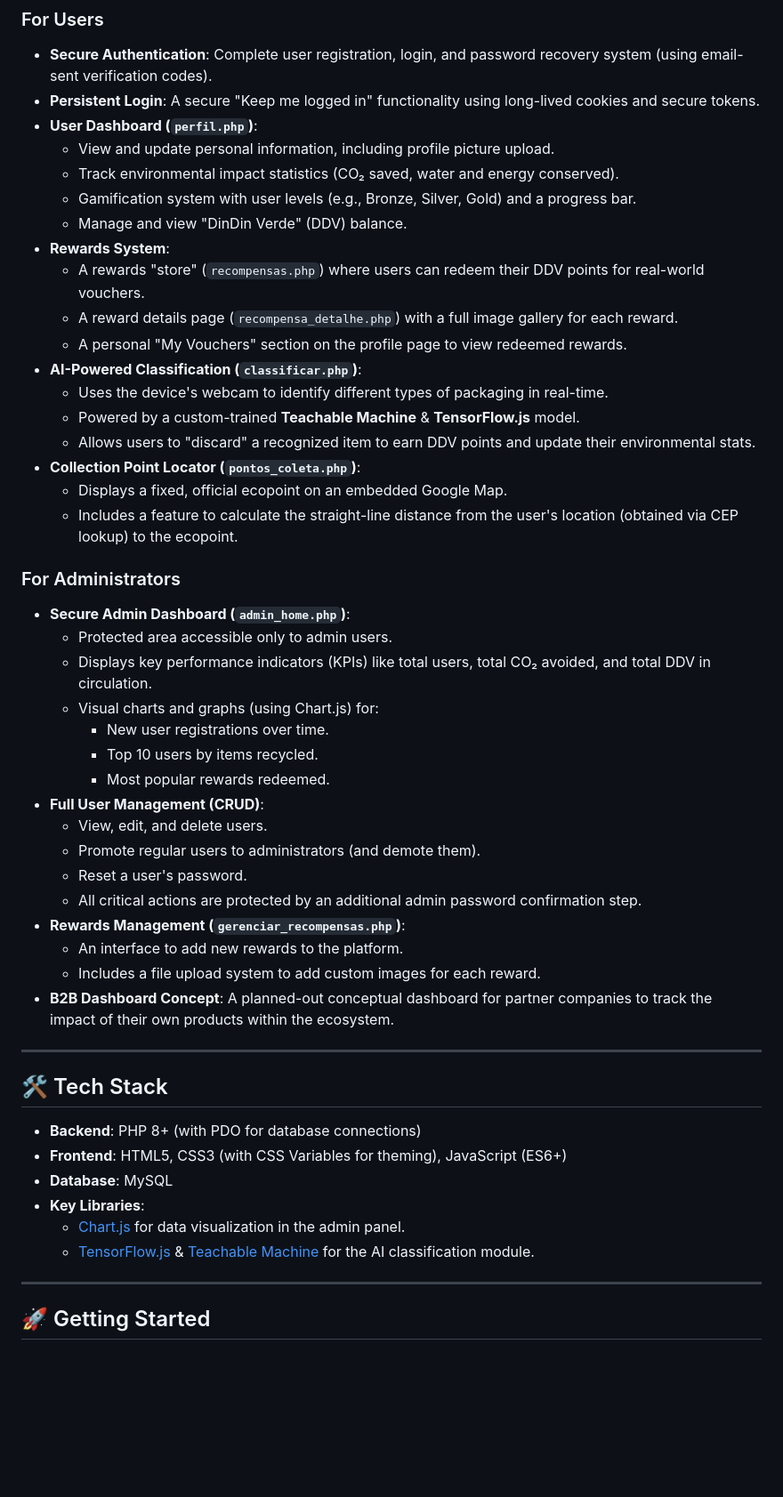
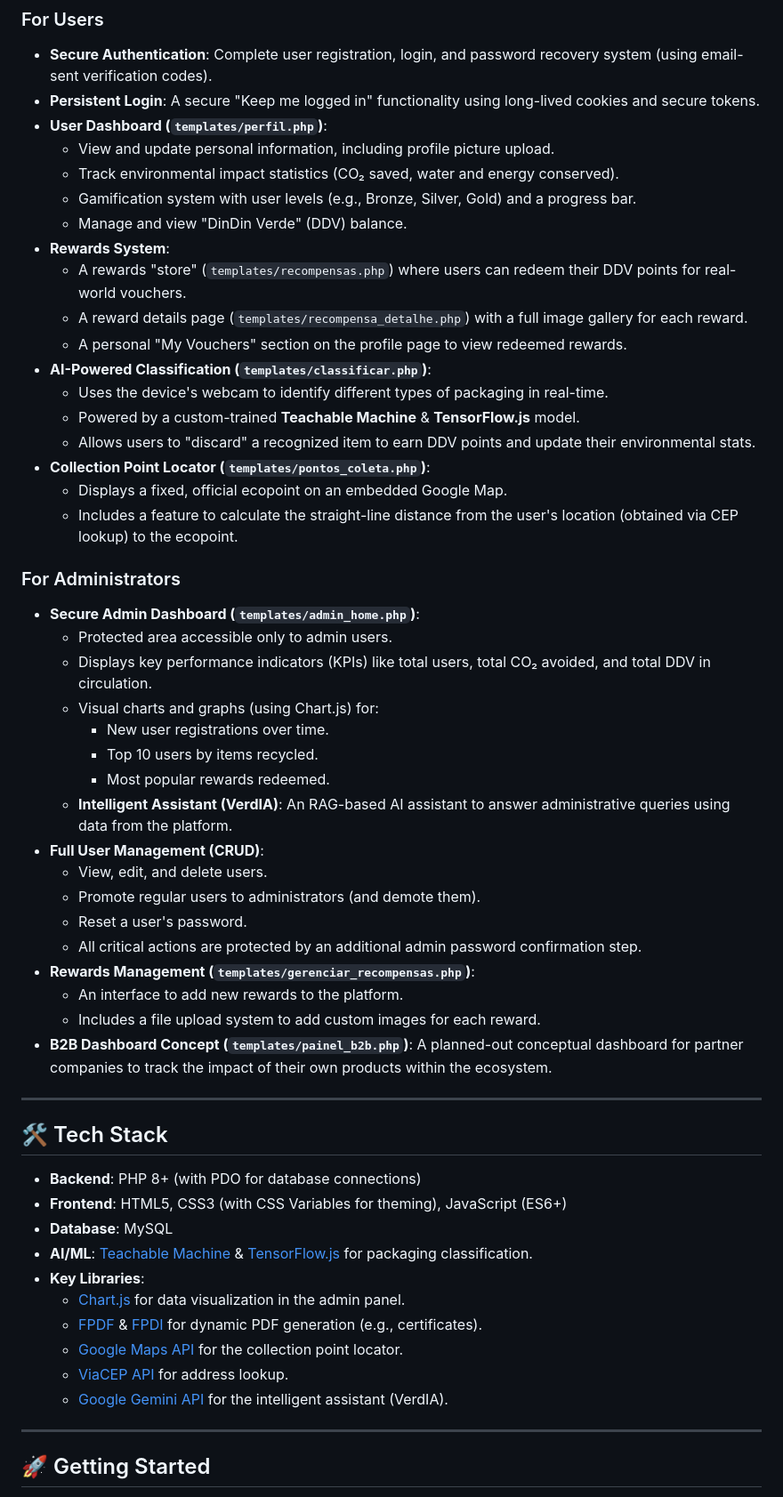
Before and after one commit to Atered01/dindinweb, a Markdown page: README.md, the part around one of its changes. Shown at 89% size. Rendered like a GitHub page; blank space fills up the shorter version.

```diff
--- a/README.md
+++ b/README.md
@@ -9,40 +9,41 @@ DinDin Verde (which translates to "Green Money") is a full-stack web application
 ### For Users
 * **Secure Authentication**: Complete user registration, login, and password recovery system (using email-sent verification codes).
 * **Persistent Login**: A secure "Keep me logged in" functionality using long-lived cookies and secure tokens.
-* **User Dashboard (`perfil.php`)**:
+* **User Dashboard (`templates/perfil.php`)**:
     * View and update personal information, including profile picture upload.
     * Track environmental impact statistics (CO₂ saved, water and energy conserved).
     * Gamification system with user levels (e.g., Bronze, Silver, Gold) and a progress bar.
     * Manage and view "DinDin Verde" (DDV) balance.
 * **Rewards System**:
-    * A rewards "store" (`recompensas.php`) where users can redeem their DDV points for real-world vouchers.
-    * A reward details page (`recompensa_detalhe.php`) with a full image gallery for each reward.
+    * A rewards "store" (`templates/recompensas.php`) where users can redeem their DDV points for real-world vouchers.
+    * A reward details page (`templates/recompensa_detalhe.php`) with a full image gallery for each reward.
     * A personal "My Vouchers" section on the profile page to view redeemed rewards.
-* **AI-Powered Classification (`classificar.php`)**:
+* **AI-Powered Classification (`templates/classificar.php`)**:
     * Uses the device's webcam to identify different types of packaging in real-time.
     * Powered by a custom-trained **Teachable Machine** & **TensorFlow.js** model.
     * Allows users to "discard" a recognized item to earn DDV points and update their environmental stats.
-* **Collection Point Locator (`pontos_coleta.php`)**:
+* **Collection Point Locator (`templates/pontos_coleta.php`)**:
     * Displays a fixed, official ecopoint on an embedded Google Map.
     * Includes a feature to calculate the straight-line distance from the user's location (obtained via CEP lookup) to the ecopoint.
 
 ### For Administrators
-* **Secure Admin Dashboard (`admin_home.php`)**:
+* **Secure Admin Dashboard (`templates/admin_home.php`)**:
     * Protected area accessible only to admin users.
     * Displays key performance indicators (KPIs) like total users, total CO₂ avoided, and total DDV in circulation.
     * Visual charts and graphs (using Chart.js) for:
         * New user registrations over time.
         * Top 10 users by items recycled.
         * Most popular rewards redeemed.
+    * **Intelligent Assistant (VerdIA)**: An RAG-based AI assistant to answer administrative queries using data from the platform.
 * **Full User Management (CRUD)**:
     * View, edit, and delete users.
     * Promote regular users to administrators (and demote them).
     * Reset a user's password.
     * All critical actions are protected by an additional admin password confirmation step.
-* **Rewards Management (`gerenciar_recompensas.php`)**:
+* **Rewards Management (`templates/gerenciar_recompensas.php`)**:
     * An interface to add new rewards to the platform.
     * Includes a file upload system to add custom images for each reward.
-* **B2B Dashboard Concept**: A planned-out conceptual dashboard for partner companies to track the impact of their own products within the ecosystem.
+* **B2B Dashboard Concept (`templates/painel_b2b.php`)**: A planned-out conceptual dashboard for partner companies to track the impact of their own products within the ecosystem.
 
 ---
 
@@ -51,9 +52,13 @@ DinDin Verde (which translates to "Green Money") is a full-stack web application
 * **Backend**: PHP 8+ (with PDO for database connections)
 * **Frontend**: HTML5, CSS3 (with CSS Variables for theming), JavaScript (ES6+)
 * **Database**: MySQL
+* **AI/ML**: [Teachable Machine](https://teachablemachine.withgoogle.com/) & [TensorFlow.js](https://www.tensorflow.org/js) for packaging classification.
 * **Key Libraries**:
     * [Chart.js](https://www.chartjs.org/) for data visualization in the admin panel.
-    * [TensorFlow.js](https://www.tensorflow.org/js) & [Teachable Machine](https://teachablemachine.withgoogle.com/) for the AI classification module.
+    * [FPDF](http://www.fpdf.org/) & [FPDI](https://www.setasign.com/products/fpdi/about/) for dynamic PDF generation (e.g., certificates).
+    * [Google Maps API](https://developers.google.com/maps/documentation) for the collection point locator.
+    * [ViaCEP API](https://viacep.com.br/) for address lookup.
+    * [Google Gemini API](https://ai.google.dev/models/gemini) for the intelligent assistant (VerdIA).
 
 ---
 
```
Also changed, not shown: other parts of README.md (+14 -11 lines).
